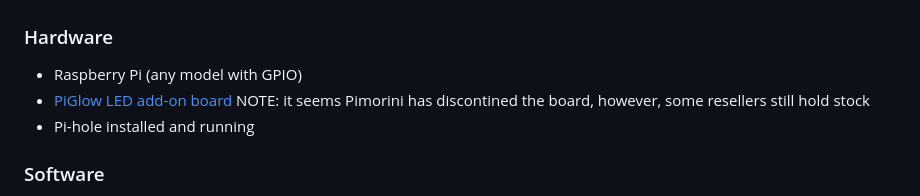
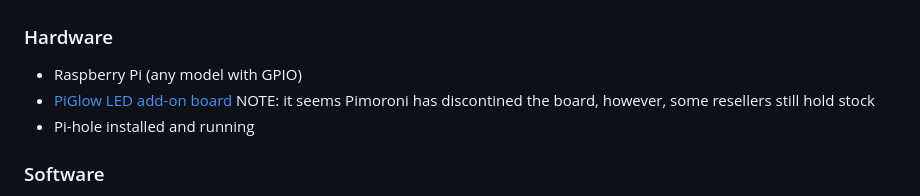
Before and after one commit to mlake1/pi-piglow-monitor, a Markdown page: README.md, the part around the change. Rendered like a GitHub page.

```diff
--- a/README.md
+++ b/README.md
@@ -53,7 +53,7 @@ The PiGlow has 18 LEDs arranged in 3 arms with 6 colors each. This monitor uses
 ### Hardware
 - Raspberry Pi (any model with GPIO)
 - [PiGlow LED add-on board](https://shop.pimoroni.com/products/piglow)
-NOTE: it seems Pimorini has discontined the board, however, some resellers still hold stock
+NOTE: it seems Pimoroni has discontined the board, however, some resellers still hold stock
 - Pi-hole installed and running
 
 ### Software
```
